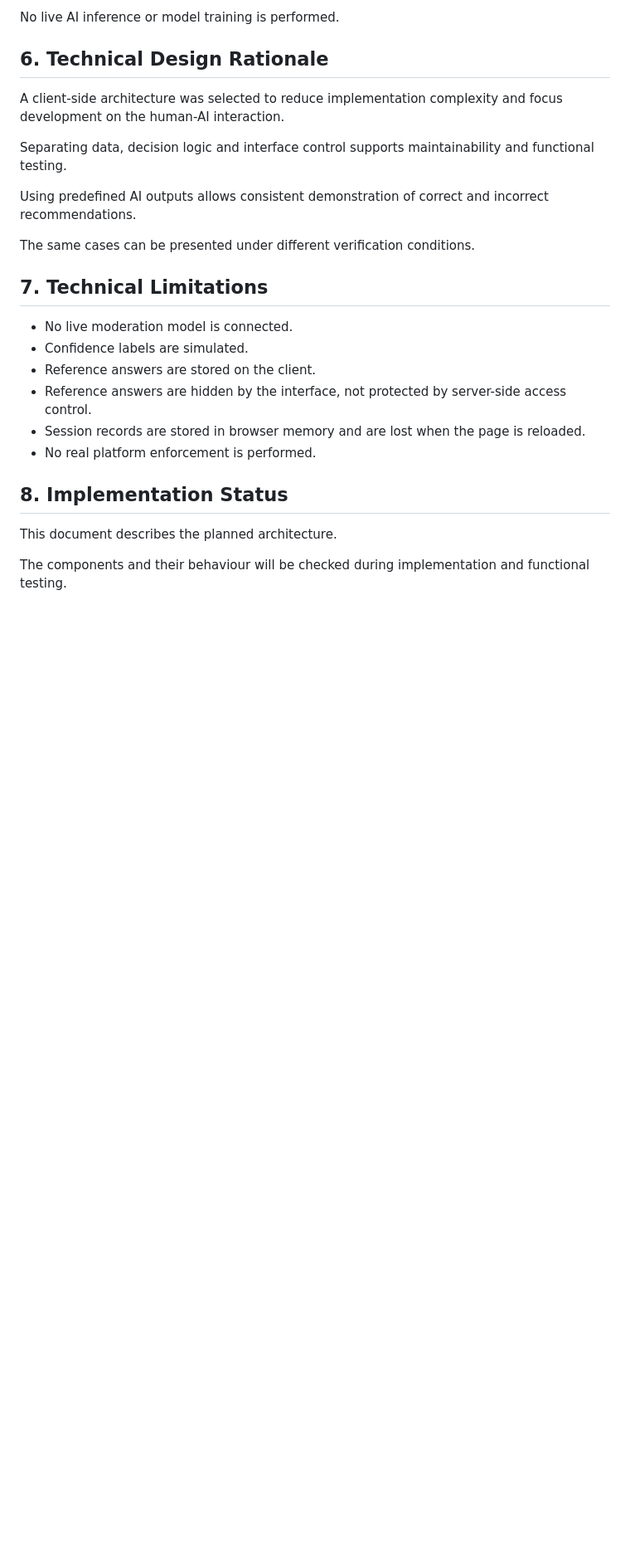
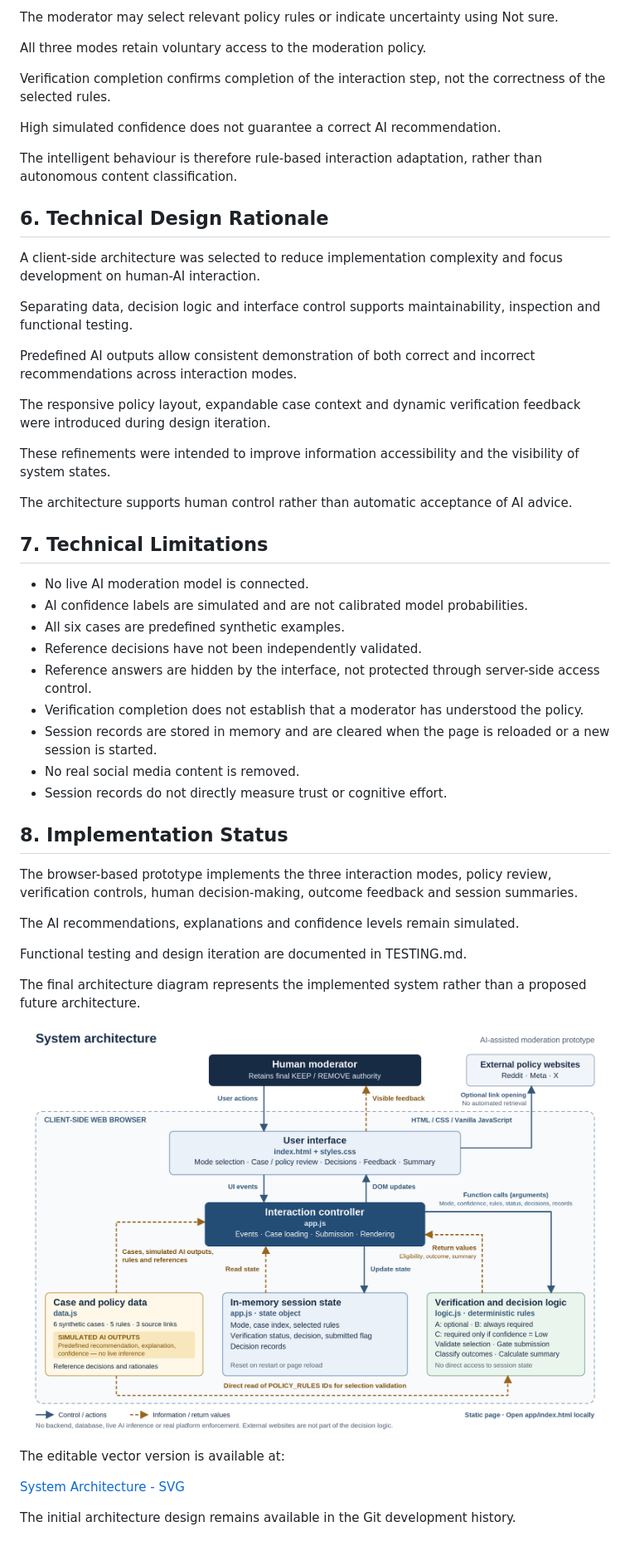
Before and after one commit to shukeicheung411-stack/A2_3197106, a Markdown page: ARCHITECTURE.md, the part around one of its changes. Shown at 83% size. Drawn GitHub-style; pictures changed too: diagrams/system-architecture.png (added); blank space fills up the shorter version.

Commit message:
Add interaction storyboards and final system architecture

```diff
--- a/ARCHITECTURE.md
+++ b/ARCHITECTURE.md
@@ -87,35 +188,88 @@ decision to determine whether verification is required.
 
-No live AI inference or model training is performed.
+The moderator may select relevant policy rules
+or indicate uncertainty using Not sure.
+
+All three modes retain voluntary access
+to the moderation policy.
+
+Verification completion confirms completion
+of the interaction step, not the correctness
+of the selected rules.
+
+High simulated confidence does not guarantee
+a correct AI recommendation.
+
+The intelligent behaviour is therefore
+rule-based interaction adaptation, rather
+than autonomous content classification.
 
 ## 6. Technical Design Rationale
 
-A client-side architecture was selected to reduce
-implementation complexity and focus development
-on the human-AI interaction.
+A client-side architecture was selected
+to reduce implementation complexity and
+focus development on human-AI interaction.
 
-Separating data, decision logic and interface control
-supports maintainability and functional testing.
+Separating data, decision logic and interface
+control supports maintainability, inspection
+and functional testing.
 
-Using predefined AI outputs allows consistent
-demonstration of correct and incorrect recommendations.
+Predefined AI outputs allow consistent
+demonstration of both correct and incorrect
+recommendations across interaction modes.
 
-The same cases can be presented under different
-verification conditions.
+The responsive policy layout, expandable
+case context and dynamic verification
+feedback were introduced during design
+iteration.
+
+These refinements were intended to improve
+information accessibility and the visibility
+of system states.
+
+The architecture supports human control
+rather than automatic acceptance of AI advice.
 
 ## 7. Technical Limitations
 
-- No live moderation model is connected.
-- Confidence labels are simulated.
-- Reference answers are stored on the client.
+- No live AI moderation model is connected.
+- AI confidence labels are simulated and
+  are not calibrated model probabilities.
+- All six cases are predefined synthetic examples.
+- Reference decisions have not been
+  independently validated.
 - Reference answers are hidden by the interface,
-  not protected by server-side access control.
-- Session records are stored in browser memory
-  and are lost when the page is reloaded.
-- No real platform enforcement is performed.
+  not protected through server-side access control.
+- Verification completion does not establish
+  that a moderator has understood the policy.
+- Session records are stored in memory and
+  are cleared when the page is reloaded
+  or a new session is started.
+- No real social media content is removed.
+- Session records do not directly measure trust
+  or cognitive effort.
 
 ## 8. Implementation Status
 
-This document describes the planned architecture.
+The browser-based prototype implements
+the three interaction modes, policy review,
+verification controls, human decision-making,
+outcome feedback and session summaries.
 
-The components and their behaviour will be checked
-during implementation and functional testing.
+The AI recommendations, explanations
+and confidence levels remain simulated.
+
+Functional testing and design iteration
+are documented in TESTING.md.
+
+The final architecture diagram represents
+the implemented system rather than
+a proposed future architecture.
+
+![System Architecture](diagrams/system-architecture.png)
+
+The editable vector version is available at:
+
+[System Architecture - SVG](diagrams/system-architecture.svg)
+
+The initial architecture design remains
+available in the Git development history.
```
Also changed, not shown: other parts of ARCHITECTURE.md (+150 -49 lines), 4 other files.
